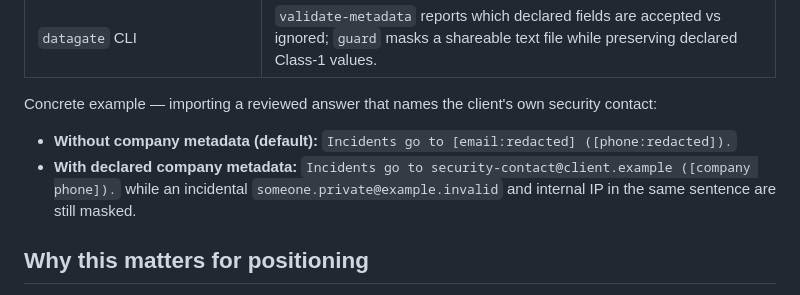
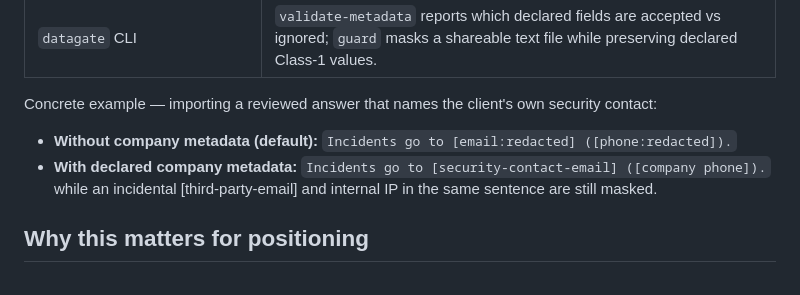
Before and after one commit to trungminhdo4-glitch/aethelgard, a Markdown page: docs/data-gate.md, the part around the change. GitHub-like rendering.

Commit message:
docs: use neutral public data-gate placeholders

```diff
--- a/docs/data-gate.md
+++ b/docs/data-gate.md
@@ -52,8 +52,8 @@ bypass — the gate's job is to ensure nothing *undeclared* leaks, and it does.
 Concrete example — importing a reviewed answer that names the client's own security contact:
 
 - **Without company metadata (default):** `Incidents go to [email:redacted] ([phone:redacted]).`
-- **With declared company metadata:** `Incidents go to security-contact@client.example ([company phone]).`
-  while an incidental `someone.private@example.invalid` and internal IP in the same sentence are still masked.
+- **With declared company metadata:** `Incidents go to [security-contact-email] ([company phone]).`
+  while an incidental [third-party-email] and internal IP in the same sentence are still masked.
 
 ## Why this matters for positioning
 
```
